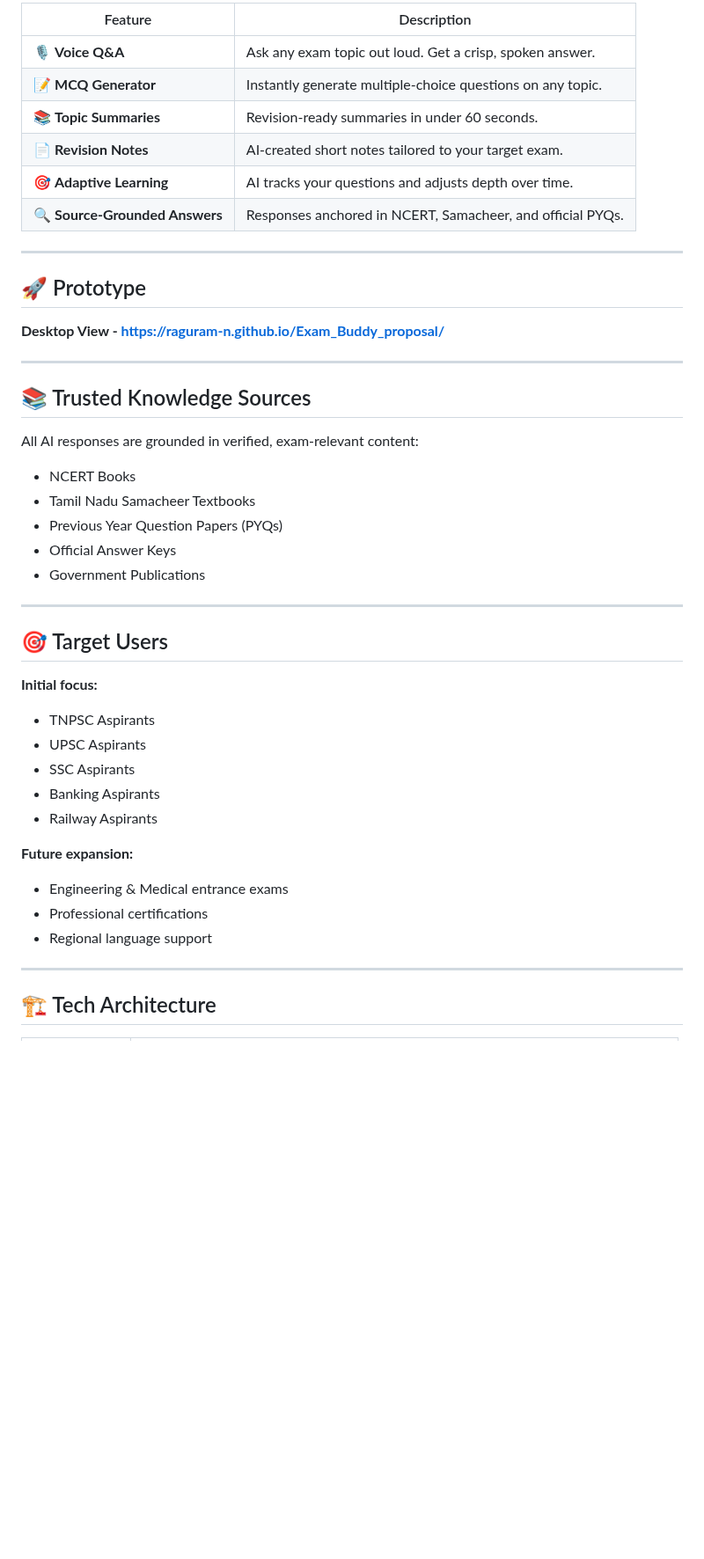
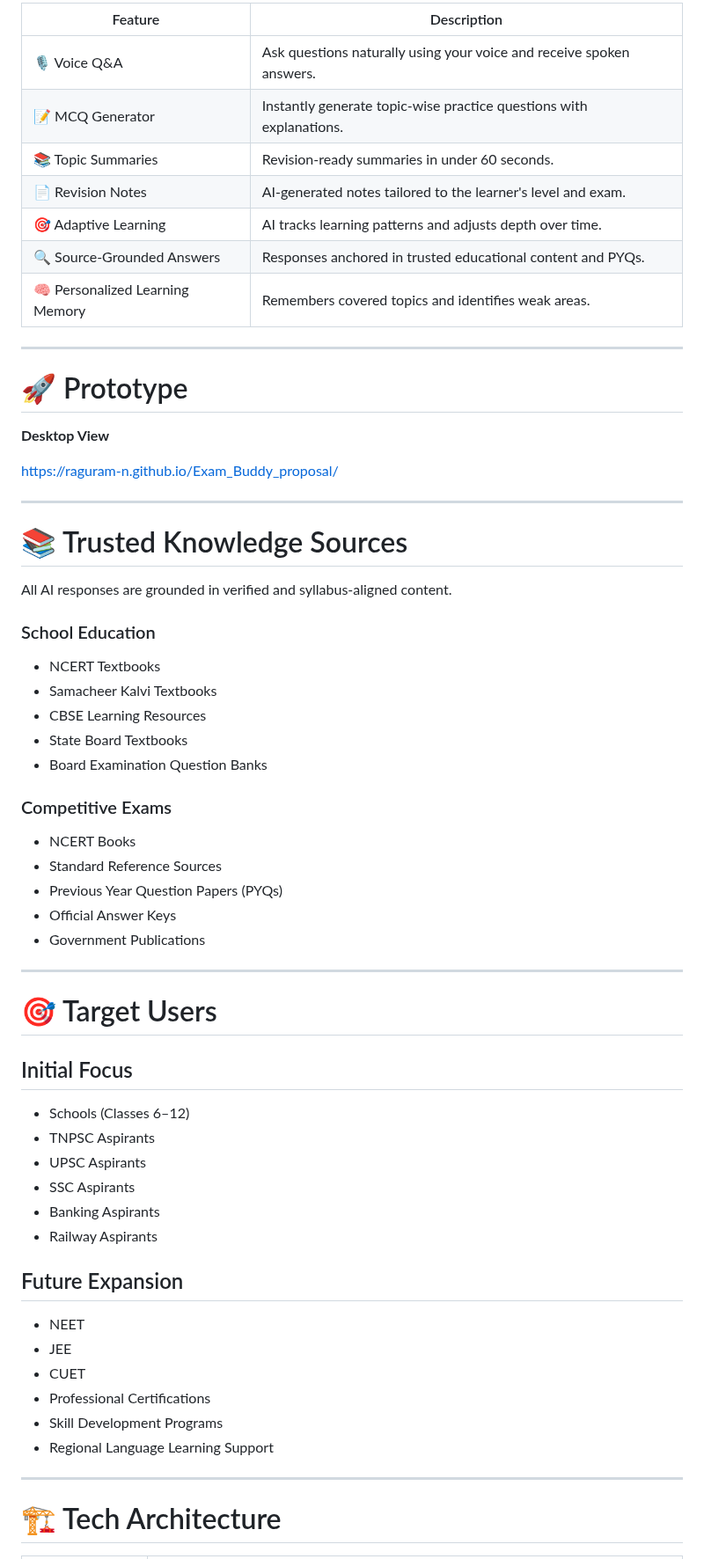
Before and after one commit to Raguram-N/Exam_Buddy_proposal, a Markdown page: README.md, the part around one of its changes. Shown at 88% size. Rendered like a GitHub page; blank space fills up the shorter version.

```diff
--- a/README.md
+++ b/README.md
@@ -51,48 +76,67 @@ AI      : Ask MCQ 1 by 1 with respet to topic and pyq instantly.
 
-| Feature | Description |
-|---|---|
-| 🎙 **Voice Q&A** | Ask any exam topic out loud. Get a crisp, spoken answer. |
-| 📝 **MCQ Generator** | Instantly generate multiple-choice questions on any topic. |
-| 📚 **Topic Summaries** | Revision-ready summaries in under 60 seconds. |
-| 📄 **Revision Notes** | AI-created short notes tailored to your target exam. |
-| 🎯 **Adaptive Learning** | AI tracks your questions and adjusts depth over time. |
-| 🔍 **Source-Grounded Answers** | Responses anchored in NCERT, Samacheer, and official PYQs. |
+| Feature                         | Description                                                          |
+| ------------------------------- | -------------------------------------------------------------------- |
+| 🎙 Voice Q&A                    | Ask questions naturally using your voice and receive spoken answers. |
+| 📝 MCQ Generator                | Instantly generate topic-wise practice questions with explanations.  |
+| 📚 Topic Summaries              | Revision-ready summaries in under 60 seconds.                        |
+| 📄 Revision Notes               | AI-generated notes tailored to the learner's level and exam.         |
+| 🎯 Adaptive Learning            | AI tracks learning patterns and adjusts depth over time.             |
+| 🔍 Source-Grounded Answers      | Responses anchored in trusted educational content and PYQs.          |
+| 🧠 Personalized Learning Memory | Remembers covered topics and identifies weak areas.                  |
 
 ---
 
-## 🚀 Prototype
+# 🚀 Prototype
 
- **Desktop View - https://raguram-n.github.io/Exam_Buddy_proposal/**
+**Desktop View**
+
+[https://raguram-n.github.io/Exam_Buddy_proposal/](https://raguram-n.github.io/Exam_Buddy_proposal/)
 
 ---
 
-## 📚 Trusted Knowledge Sources
+# 📚 Trusted Knowledge Sources
 
-All AI responses are grounded in verified, exam-relevant content:
+All AI responses are grounded in verified and syllabus-aligned content.
 
-- NCERT Books
-- Tamil Nadu Samacheer Textbooks
-- Previous Year Question Papers (PYQs)
-- Official Answer Keys
-- Government Publications
+### School Education
+
+* NCERT Textbooks
+* Samacheer Kalvi Textbooks
+* CBSE Learning Resources
+* State Board Textbooks
+* Board Examination Question Banks
+
+### Competitive Exams
+
+* NCERT Books
+* Standard Reference Sources
+* Previous Year Question Papers (PYQs)
+* Official Answer Keys
+* Government Publications
 
 ---
 
-## 🎯 Target Users
+# 🎯 Target Users
 
-**Initial focus:**
-- TNPSC Aspirants
-- UPSC Aspirants
-- SSC Aspirants
-- Banking Aspirants
-- Railway Aspirants
+## Initial Focus
 
-**Future expansion:**
-- Engineering & Medical entrance exams
-- Professional certifications
-- Regional language support
+* Schools (Classes 6–12)
+* TNPSC Aspirants
+* UPSC Aspirants
+* SSC Aspirants
+* Banking Aspirants
+* Railway Aspirants
+
+## Future Expansion
+
+* NEET
+* JEE
+* CUET
+* Professional Certifications
+* Skill Development Programs
+* Regional Language Learning Support
 
 ---
 
-## 🏗️ Tech Architecture
+# 🏗️ Tech Architecture
 
```
Also changed, not shown: other parts of README.md (+108 -72 lines).
